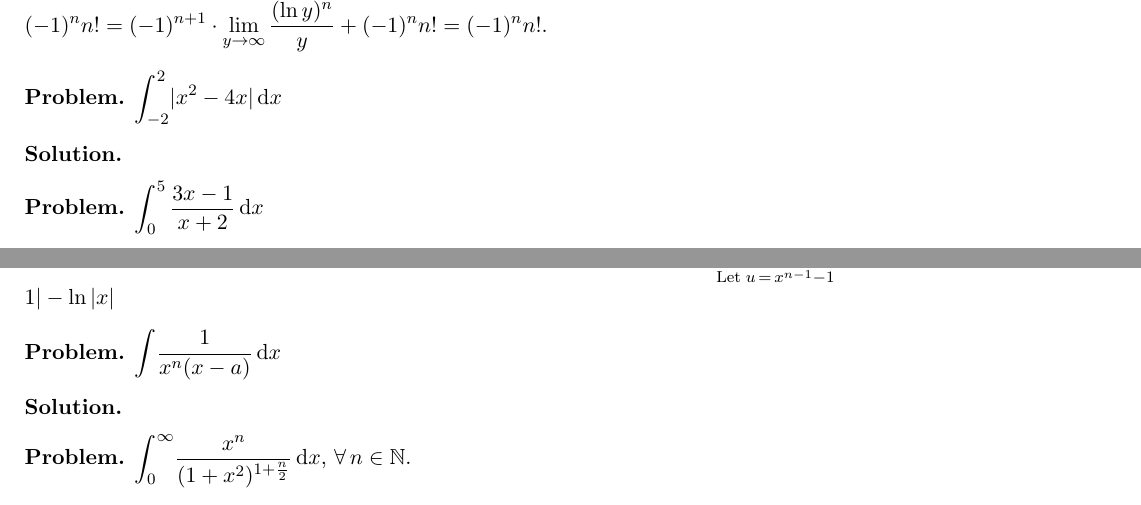
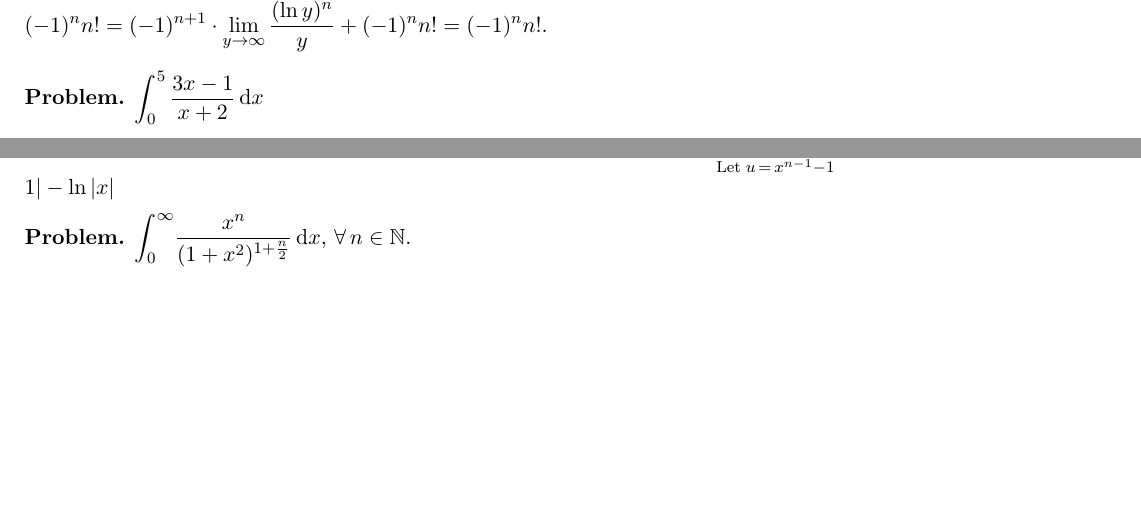
Before and after one commit to chang-ye-tu/calc, a LaTeX document (note/integrals.tex): two parts of pages 1 and 3 of 16, joined at a grey line, cut so that both start at the same text, the shorter picture padded with empty space. Compiled offline with pdfLaTeX.

```diff
--- a/note/integrals.tex
+++ b/note/integrals.tex
@@ -188,13 +188,13 @@
 %
 %\end{solution}
 
-\begin{problem}
-  $\ds\int_{-2}^2\!|x^2 - 4x|\,\text{d}x$
-\end{problem}
-
-\begin{solution}
-
-\end{solution}
+%\begin{problem}
+%  $\ds\int_{-2}^2\!|x^2 - 4x|\,\text{d}x$
+%\end{problem}
+%
+%\begin{solution}
+%
+%\end{solution}
 
 \begin{problem}
   $\ds\int_0^5\frac{3 x - 1}{x + 2}\,\text{d}x$
@@ -340,13 +340,13 @@
 $\ds\int\!\frac{1}{x^n - x}\,\text{d}x = \int\!\frac{1}{x(x^{n - 1} - 1)}\,\text{d}x = \int\!\bigg(\frac{x^{n - 2}}{x^{n - 1} - 1} - \frac{1}{x}\bigg)\,\text{d}x = \underbrace{\int\!\frac{x^{n - 2}}{x^{n - 1} - 1}\,\text{d}x}_{\text{Let}\; u\,=\,x^{n - 1} - 1} - \int\frac{1}{x}\,\text{d}x = \frac{1}{n - 1}\ln|x^{n - 1} - 1| - \ln|x|$
 \end{solution}
 
-\begin{problem}
-  $\ds\int\!\frac{1}{x^n(x - a)}\,\text{d}x$
-\end{problem}
-
-\begin{solution}
-
-\end{solution}
+%\begin{problem}
+%  $\ds\int\!\frac{1}{x^n(x - a)}\,\text{d}x$
+%\end{problem}
+%
+%\begin{solution}
+%
+%\end{solution}
 
 \begin{problem}
   $\ds\int_0^\infty\!\frac{x^n}{(1 + x^2)^{1 + \frac{n}{2}}}\,\text{d}x$, $\forall\,n\in\mathbb{N}$.
```
Also changed, not shown: README.md, note/integrals.pdf.
